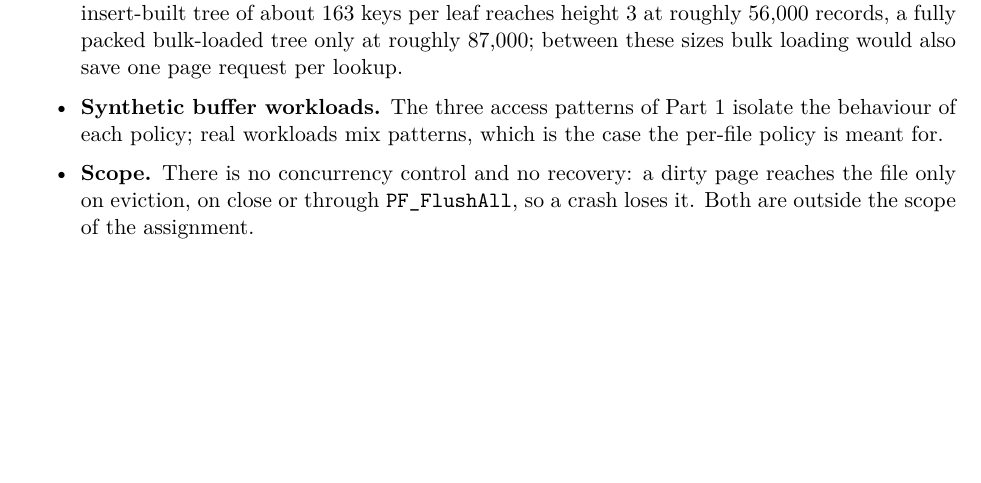
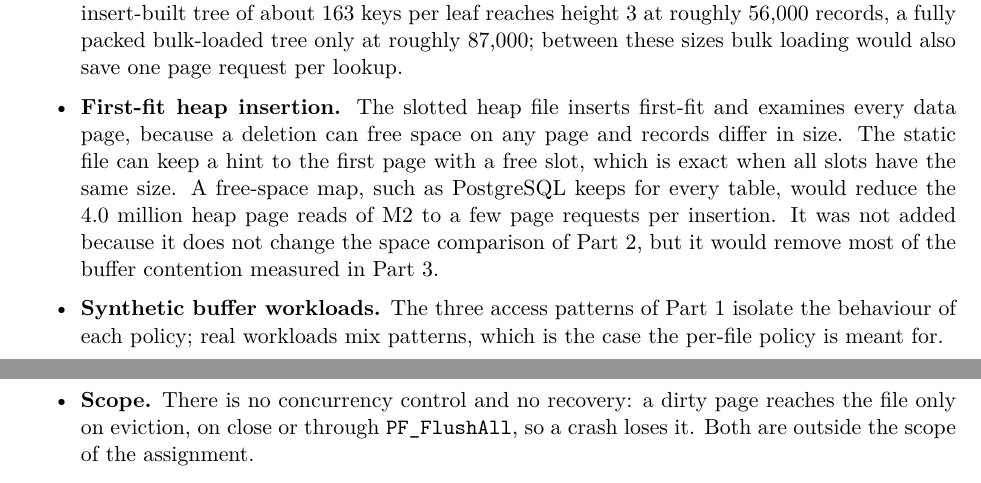
Before and after one commit to pranav-codee/toydb-storage-engine, a LaTeX paper (report/main.tex): part of page 21 of 25 before the commit and two parts of pages 21 and 22 of 26 after it, the two joined at a grey line, cut so that both start at the same text, the shorter picture padded with empty space. Compiled offline with pdfLaTeX.

Commit message:
docs: report limitation on first-fit heap insertion

```diff
--- a/report/main.tex
+++ b/report/main.tex
@@ -609,6 +609,7 @@ README with description, compile and run steps & \texttt{README.md}; Appendix~\r
 \item \textbf{One data file.} The student records have a narrow range of lengths (mean 98.75 bytes, maximum 108). The gap between the slotted and the static layouts grows with the spread between the mean and the maximum length, so data with more varied records would favour the slotted layout more strongly than Table~\ref{tab:space} shows.
 \item \textbf{One pool size in Part 3.} The index comparison uses a pool of 50 frames. The cost of incremental building in M2 comes from heap pages competing with index pages for the pool, so it depends on the pool size; a pool large enough for both files would remove most of it.
 \item \textbf{Tree height.} At 17{,}813 records all three trees have height 2, so the number of page requests per lookup cannot separate the methods. With up to 341 children per internal node, an insert-built tree of about 163 keys per leaf reaches height 3 at roughly 56{,}000 records, a fully packed bulk-loaded tree only at roughly 87{,}000; between these sizes bulk loading would also save one page request per lookup.
+\item \textbf{First-fit heap insertion.} The slotted heap file inserts first-fit and examines every data page, because a deletion can free space on any page and records differ in size. The static file can keep a hint to the first page with a free slot, which is exact when all slots have the same size. A free-space map, such as PostgreSQL keeps for every table, would reduce the 4.0 million heap page reads of M2 to a few page requests per insertion. It was not added because it does not change the space comparison of Part 2, but it would remove most of the buffer contention measured in Part 3.
 \item \textbf{Synthetic buffer workloads.} The three access patterns of Part 1 isolate the behaviour of each policy; real workloads mix patterns, which is the case the per-file policy is meant for.
 \item \textbf{Scope.} There is no concurrency control and no recovery: a dirty page reaches the file only on eviction, on close or through \texttt{PF\_FlushAll}, so a crash loses it. Both are outside the scope of the assignment.
 \end{itemize}
```
Also changed, not shown: report/B24CS1056-B24CS1064_report.pdf.
